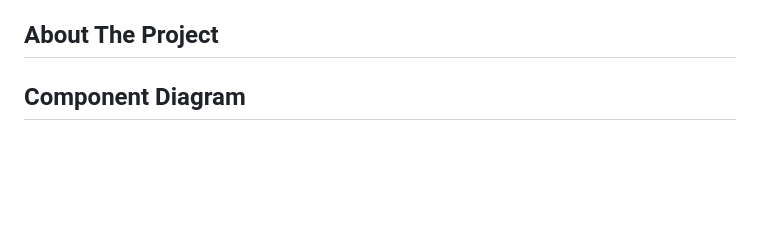
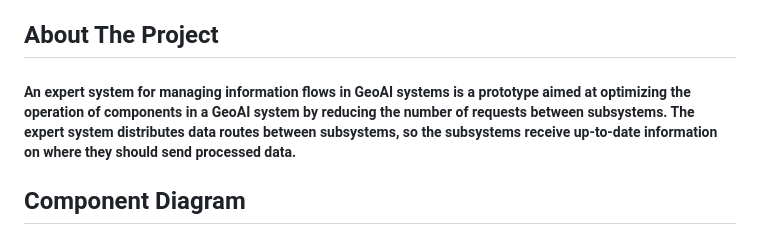
Before and after one commit to malshevskikh/Expert-system-for-management-GeoAI-systems, a Markdown page: README.md, the part around the change. Drawn GitHub-style; blank space fills up the shorter version.

```diff
--- a/README.md
+++ b/README.md
@@ -21,6 +21,7 @@
 
 <!-- ABOUT THE PROJECT -->
 ## About The Project
+<h5>An expert system for managing information flows in GeoAI systems is a prototype aimed at optimizing the operation of components in a GeoAI system by reducing the number of requests between subsystems. The expert system distributes data routes between subsystems, so the subsystems receive up-to-date information on where they should send processed data.</h5>
 
 <!-- COMPONENT DIAGRAM -->
 ## Component Diagram
```
